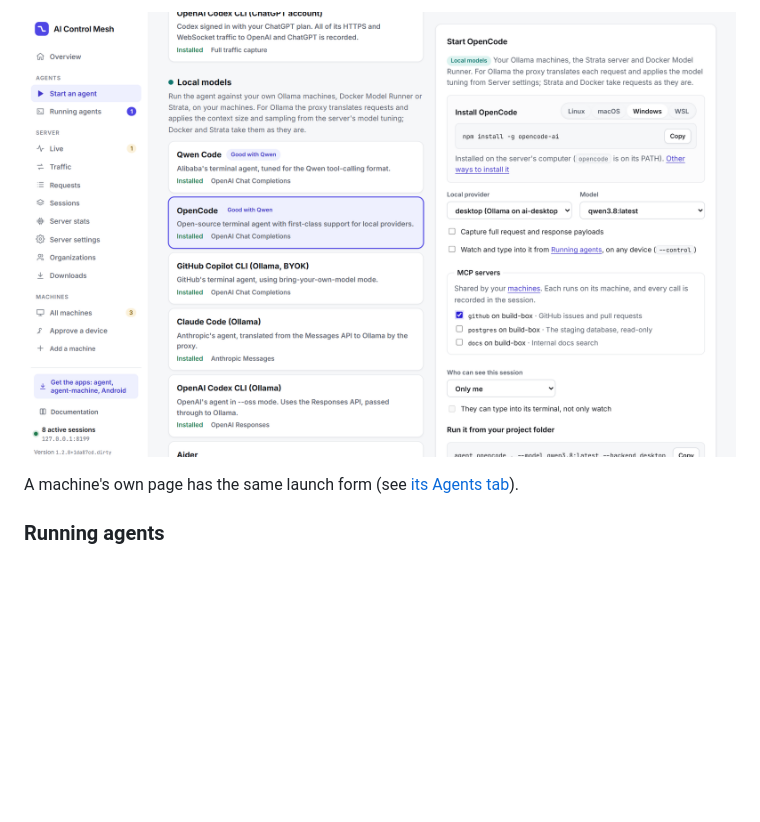
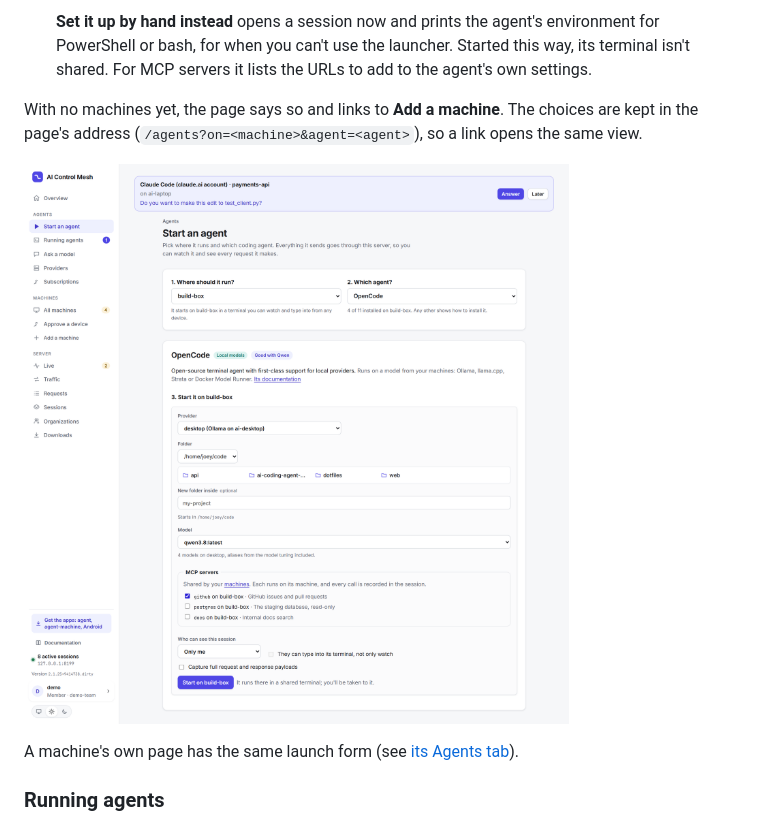
Before and after one commit to joeyenfield/ai-coding-agent-proxy, a Markdown page: docs/console.md, the part around one of its changes. Rendered like a GitHub page; pictures changed too: docs/screenshots/agents-ollama.png; blank space fills up the shorter version.

```diff
--- a/docs/console.md
+++ b/docs/console.md
@@ -76,5 +77,9 @@ In the Android app, a server that can't be reached, or that answers with a serve
 
-![Start an agent, for a local-model agent with an MCP server chosen](screenshots/agents-ollama.png)
+  **Set it up by hand instead** opens a session now and prints the agent's environment for PowerShell or bash, for when you can't use the launcher. Started this way, its terminal isn't shared. For MCP servers it lists the URLs to add to the agent's own settings.
+
+With no machines yet, the page says so and links to **Add a machine**. The choices are kept in the page's address (`/agents?on=<machine>&agent=<agent>`), so a link opens the same view.
+
+![Start an agent on a machine](screenshots/agents-ollama.png)
 
 A machine's own page has the same launch form (see [its Agents tab](#summary-agents-and-terminal)).
 
```
Also changed, not shown: other parts of docs/console.md (+13 -12 lines), .context/console.md (+1 -1 lines), docs/screenshots/agents.png, 4 other files.
